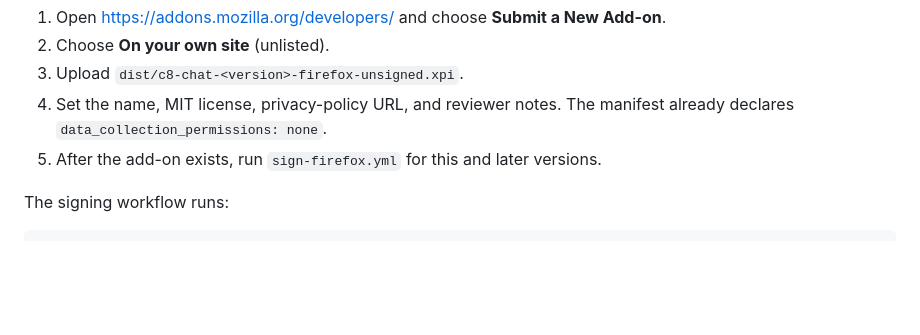
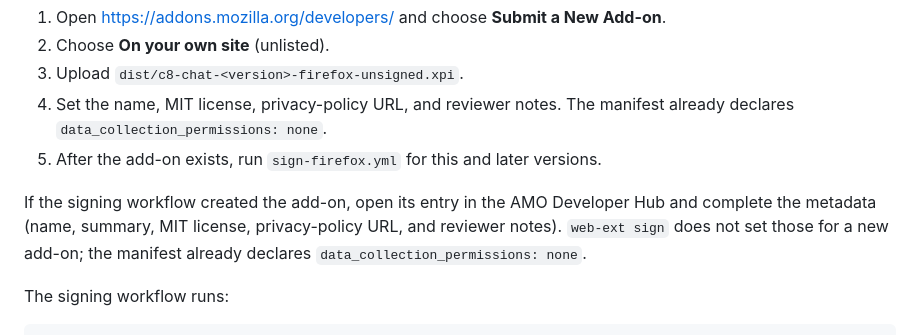
Before and after one commit to DionJones615/C8chat, a Markdown page: DISTRIBUTING.md, the part around the change. Rendered like a GitHub page; blank space fills up the shorter version.

Commit message:
docs: note AMO metadata for a newly created add-on

````diff
--- a/DISTRIBUTING.md
+++ b/DISTRIBUTING.md
@@ -73,6 +73,11 @@ package once through the AMO Developer Hub:
    manifest already declares `data_collection_permissions: none`.
 5. After the add-on exists, run `sign-firefox.yml` for this and later versions.
 
+If the signing workflow created the add-on, open its entry in the AMO Developer
+Hub and complete the metadata (name, summary, MIT license, privacy-policy URL,
+and reviewer notes). `web-ext sign` does not set those for a new add-on; the
+manifest already declares `data_collection_permissions: none`.
+
 The signing workflow runs:
 
 ```sh
````
